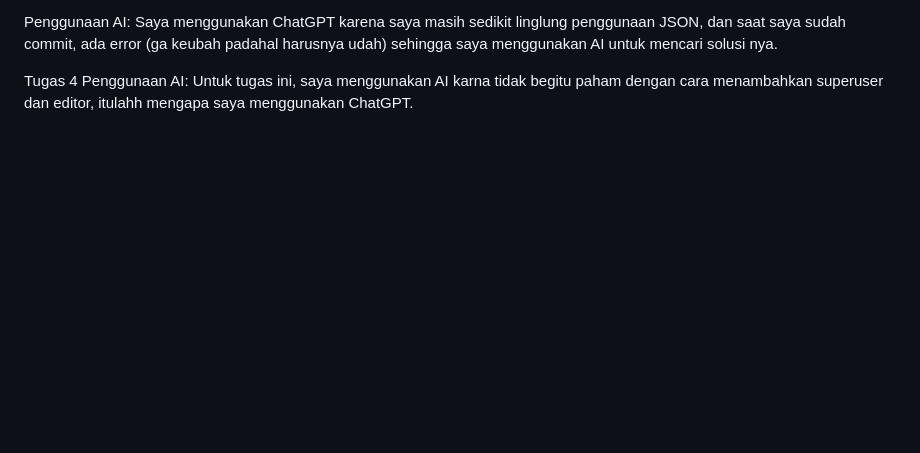
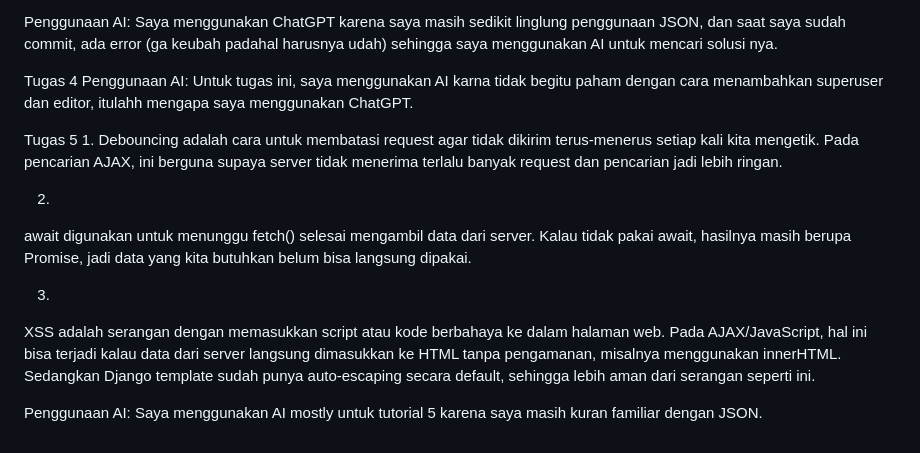
Before and after one commit to daaaniiiissssss/myportofolio, a Markdown page: README.md, the part around the change. Drawn GitHub-style; blank space fills up the shorter version.

```diff
--- a/README.md
+++ b/README.md
@@ -56,3 +56,16 @@ Saya menggunakan ChatGPT karena saya masih sedikit linglung penggunaan JSON, dan
 Tugas 4
 Penggunaan AI:
 Untuk tugas ini, saya menggunakan AI karna tidak begitu paham dengan cara menambahkan superuser dan editor, itulahh mengapa saya menggunakan ChatGPT.
+
+Tugas 5
+1.
+Debouncing adalah cara untuk membatasi request agar tidak dikirim terus-menerus setiap kali kita mengetik. Pada pencarian AJAX, ini berguna supaya server tidak menerima terlalu banyak request dan pencarian jadi lebih ringan.
+
+2.
+await digunakan untuk menunggu fetch() selesai mengambil data dari server. Kalau tidak pakai await, hasilnya masih berupa Promise, jadi data yang kita butuhkan belum bisa langsung dipakai.
+
+3.
+XSS adalah serangan dengan memasukkan script atau kode berbahaya ke dalam halaman web. Pada AJAX/JavaScript, hal ini bisa terjadi kalau data dari server langsung dimasukkan ke HTML tanpa pengamanan, misalnya menggunakan innerHTML. Sedangkan Django template sudah punya auto-escaping secara default, sehingga lebih aman dari serangan seperti ini.
+
+Penggunaan AI:
+Saya menggunakan AI mostly untuk tutorial 5 karena saya masih kuran familiar dengan JSON.
```
